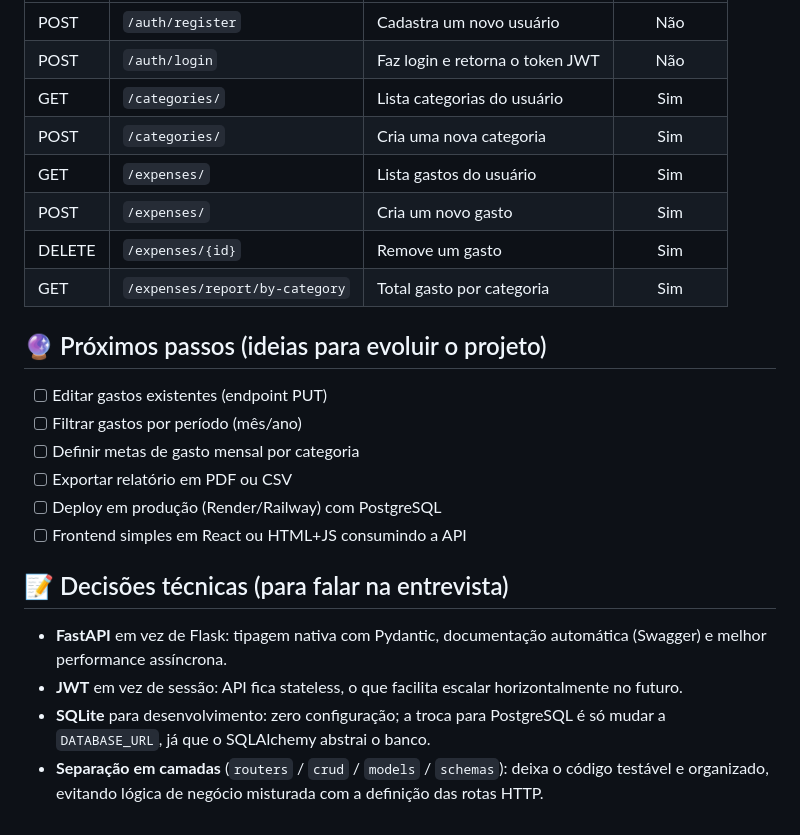
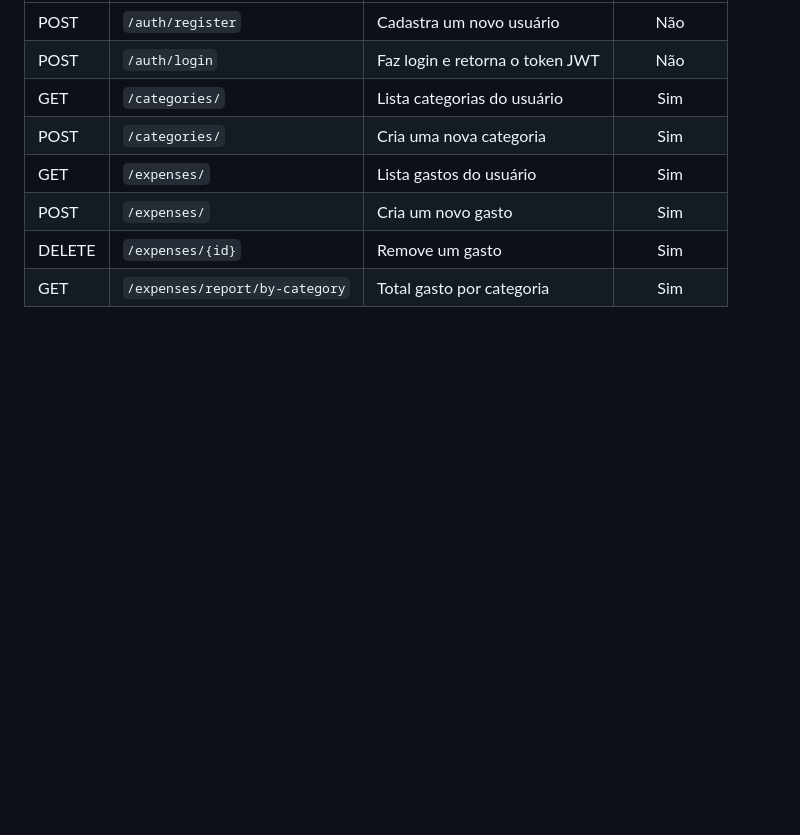
Before and after one commit to dev-biel-07/Controle-Financeiro, a Markdown page: README.md, the part around one of its changes. Rendered like a GitHub page; blank space fills up the shorter version.

Commit message:
Atualizar o README.md

```diff
--- a/README.md
+++ b/README.md
@@ -82,19 +82,3 @@ pytest -v
 | POST   | `/expenses/`                   | Cria um novo gasto                | Sim |
 | DELETE | `/expenses/{id}`               | Remove um gasto                   | Sim |
 | GET    | `/expenses/report/by-category` | Total gasto por categoria         | Sim |
-
-## 🔮 Próximos passos (ideias para evoluir o projeto)
-
-- [ ] Editar gastos existentes (endpoint PUT)
-- [ ] Filtrar gastos por período (mês/ano)
-- [ ] Definir metas de gasto mensal por categoria
-- [ ] Exportar relatório em PDF ou CSV
-- [ ] Deploy em produção (Render/Railway) com PostgreSQL
-- [ ] Frontend simples em React ou HTML+JS consumindo a API
-
-## 📝 Decisões técnicas (para falar na entrevista)
-
-- **FastAPI** em vez de Flask: tipagem nativa com Pydantic, documentação automática (Swagger) e melhor performance assíncrona.
-- **JWT** em vez de sessão: API fica stateless, o que facilita escalar horizontalmente no futuro.
-- **SQLite** para desenvolvimento: zero configuração; a troca para PostgreSQL é só mudar a `DATABASE_URL`, já que o SQLAlchemy abstrai o banco.
-- **Separação em camadas** (`routers` / `crud` / `models` / `schemas`): deixa o código testável e organizado, evitando lógica de negócio misturada com a definição das rotas HTTP.
```
Also changed, not shown: other parts of README.md (+8 -8 lines).
